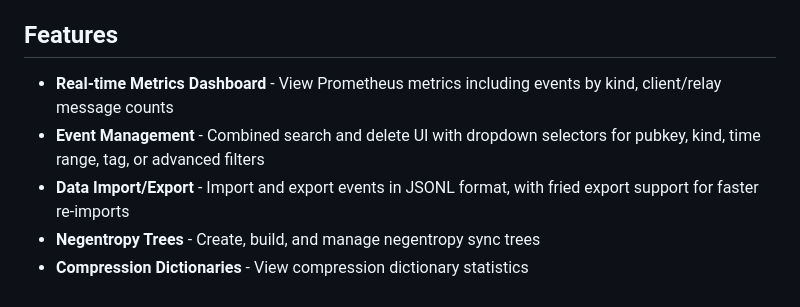
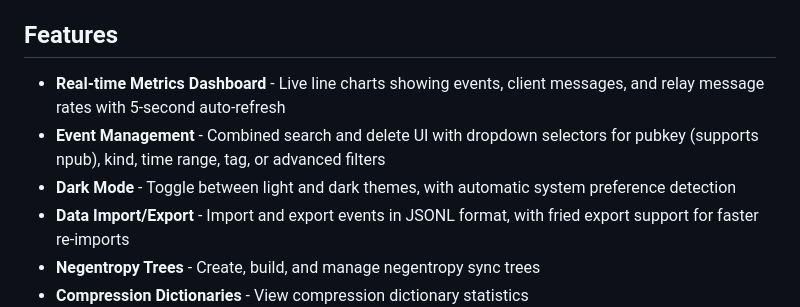
Before and after one commit to MartialM1nd/strfrygui, a Markdown page: README.md, the part around the change. Rendered like a GitHub page.

Commit message:
Update README: dashboard line charts, dark mode, npub search

```diff
--- a/README.md
+++ b/README.md
@@ -10,8 +10,9 @@ A web-based management portal for [strfry](https://github.com/hoytech/strfry), a
 
 ## Features
 
-- **Real-time Metrics Dashboard** - View Prometheus metrics including events by kind, client/relay message counts
-- **Event Management** - Combined search and delete UI with dropdown selectors for pubkey, kind, time range, tag, or advanced filters
+- **Real-time Metrics Dashboard** - Live line charts showing events, client messages, and relay message rates with 5-second auto-refresh
+- **Event Management** - Combined search and delete UI with dropdown selectors for pubkey (supports npub), kind, time range, tag, or advanced filters
+- **Dark Mode** - Toggle between light and dark themes, with automatic system preference detection
 - **Data Import/Export** - Import and export events in JSONL format, with fried export support for faster re-imports
 - **Negentropy Trees** - Create, build, and manage negentropy sync trees
 - **Compression Dictionaries** - View compression dictionary statistics
```
